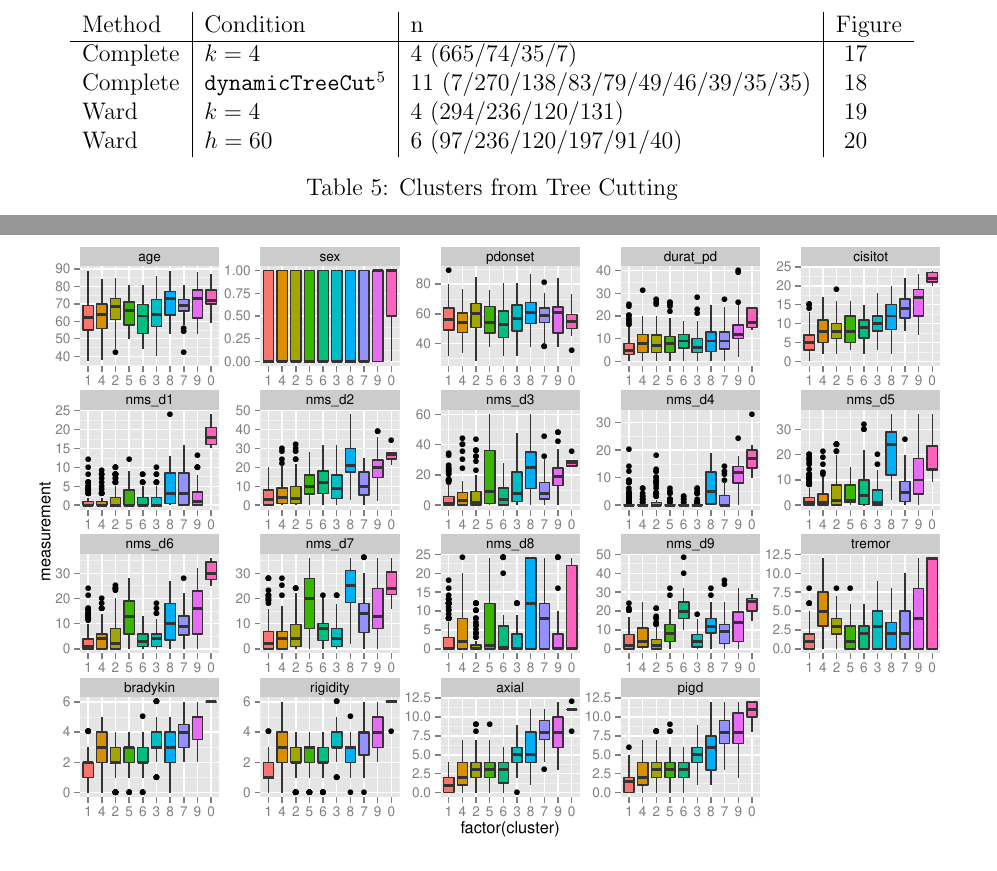
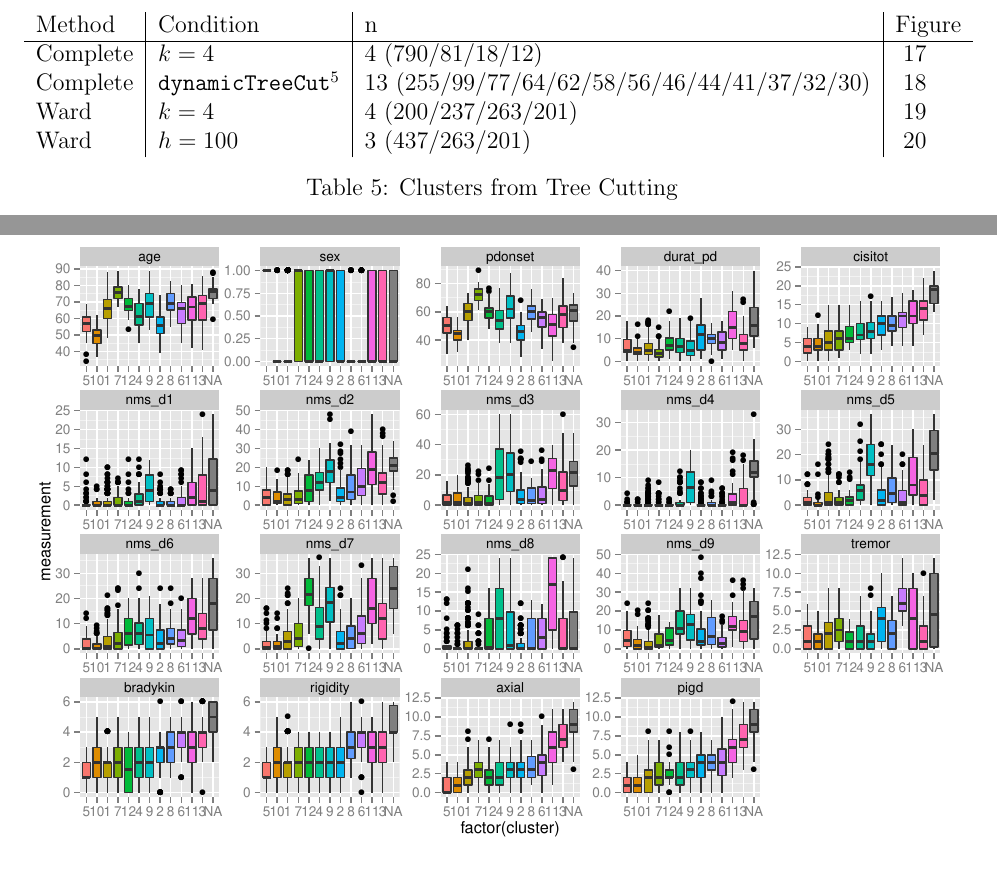
Before and after one commit to jayelm/ca-parkinsons, a LaTeX document (writeup/parkinsons.tex): two parts of pages 21 and 22 of 27, joined at a grey line, cut so that both start at the same text. Compiled offline with pdfLaTeX.

Commit message:
rerun plots, data for hc

```diff
--- a/writeup/parkinsons.tex
+++ b/writeup/parkinsons.tex
@@ -363,14 +363,14 @@ Dendrograms available in Figure~\ref{fig:hc-dendrograms}
   \begin{tabular}{l|l|l|l}
     Method & Condition & n & Figure \\
     \hline
-    Complete & $k = 4$ & 4 (665/74/35/7) & ~\ref{fig:hc-summaries-complete-k4} \\
+    Complete & $k = 4$ & 4 (790/81/18/12) & ~\ref{fig:hc-summaries-complete-k4} \\
     Complete & \texttt{dynamicTreeCut}\tablefootnote{Package \texttt{dynamicTreeCut} in R (Langfelder P,
   Zhang B, Horvath S (2007)). Hybrid method, minimum cluster selection
-parameters} & 11 (7/270/138/83/79/49/46/39/35/35) &
+parameters} & 13 (255/99/77/64/62/58/56/46/44/41/37/32/30) &
     ~\ref{fig:hc-summaries-complete-dynamic} \\
-    Ward & $k = 4$ & 4 (294/236/120/131) & ~\ref{fig:hc-summaries-ward-D-k4} \\
-    Ward & $h = 60$ & 6 (97/236/120/197/91/40) &
-    ~\ref{fig:hc-summaries-ward-D-h60} \\
+    Ward & $k = 4$ & 4 (200/237/263/201) & ~\ref{fig:hc-summaries-ward-D-k4} \\
+    Ward & $h = 100$ & 3 (437/263/201) &
+    ~\ref{fig:hc-summaries-ward-D-h100} \\
   \end{tabular}
   \caption{Clusters from Tree Cutting}
   \label{tab:tree-cutting}
```
Also changed, not shown: figures/hc-dendrograms.pdf, figures/hc-summaries-complete-dynamic.pdf, figures/hc-summaries-complete-k4.pdf, figures/hc-summaries-ward-D-h100.pdf (added), figures/hc-summaries-ward-D-h60.pdf (deleted), figures/hc-summaries-ward-D-k4.pdf, writeup/parkinsons.tex (6 more changed lines), 1 other file.
